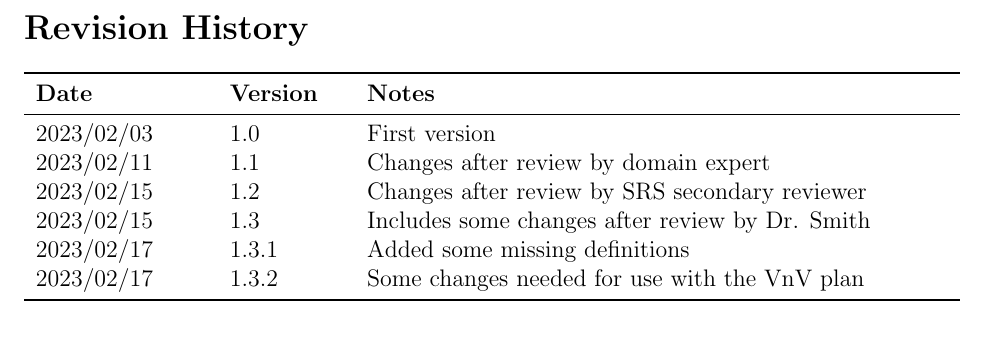
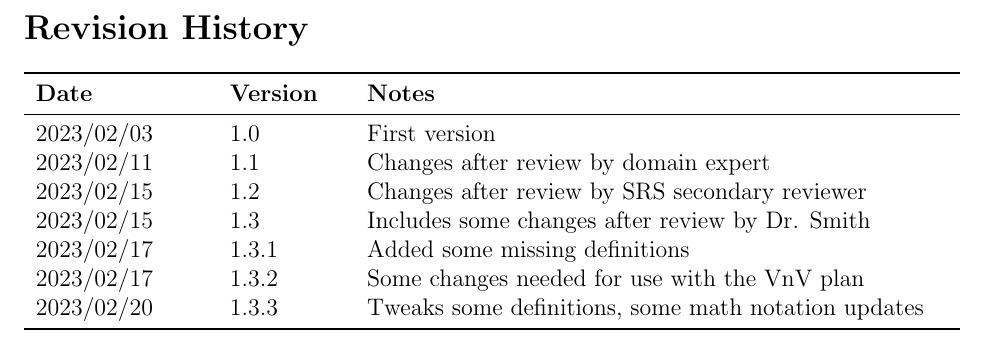
Before and after one commit to joedf/CAS741_w23, a LaTeX document (docs/SRS/SRS.tex): part of page 4 of 30, cut so that both start at the same text. Compiled offline with pdfLaTeX.

Commit message:
srs: update changelog

```diff
--- a/docs/SRS/SRS.tex
+++ b/docs/SRS/SRS.tex
@@ -160,6 +160,7 @@
 2023/02/15 & 1.3 & Includes some changes after review by Dr. Smith\\
 2023/02/17 & 1.3.1 & Added some missing definitions\\
 2023/02/17 & 1.3.2 & Some changes needed for use with the VnV plan\\
+2023/02/20 & 1.3.3 & Tweaks some definitions, some math notation updates\\
 \bottomrule
 \end{tabularx}
 
```
Also changed, not shown: docs/SRS/SRS.pdf.
